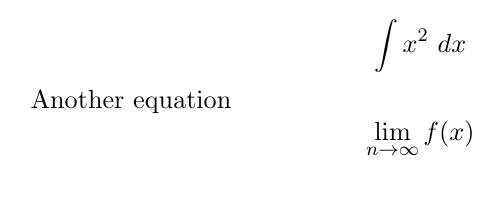
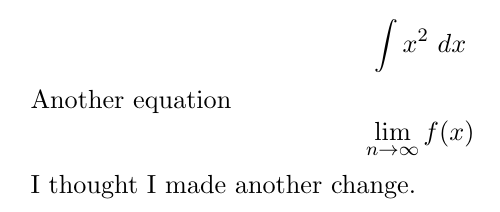
Before and after one commit to melissapulley7/git_tutorial, a LaTeX document (file1.tex): part of the page, cut so that both start at the same text. Compiled offline with pdfLaTeX.

Commit message:
I made a change that is going to cause a merge conflict

```diff
--- a/file1.tex
+++ b/file1.tex
@@ -7,4 +7,6 @@ $$ \int x^2 \ dx $$
 Another equation
 $$\lim_{n\to\infty}f(x)$$
 
+I thought I made another change.
+
 \end{document}
```
